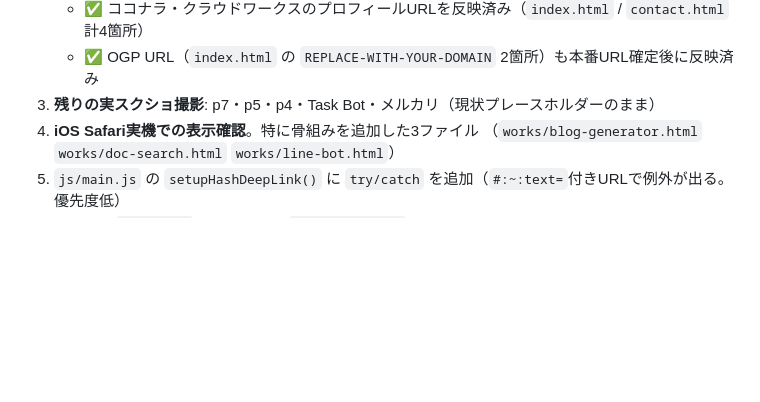
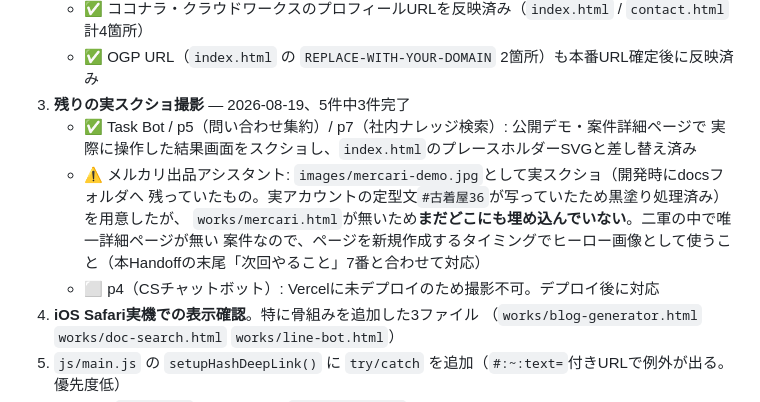
Before and after one commit to 16maaasa-ops/yuuki-taniguchi-portfolio, a Markdown page: HANDOFF.md, the part around the change. Rendered like a GitHub page; blank space fills up the shorter version.

Commit message:
手順15: HANDOFF.mdの残タスクを実スクショ撮影の進捗に合わせて更新

```diff
--- a/HANDOFF.md
+++ b/HANDOFF.md
@@ -104,7 +104,14 @@ p3「社内文書検索AI」とp7「社内ナレッジ検索+Slack」はテー
    - ✅ Googleフォームを新規作成し埋め込み済み（`contact.html`、お名前/ご連絡先/ご相談内容の3項目・全て必須）
    - ✅ ココナラ・クラウドワークスのプロフィールURLを反映済み（`index.html` / `contact.html` 計4箇所）
    - ✅ OGP URL（`index.html` の `REPLACE-WITH-YOUR-DOMAIN` 2箇所）も本番URL確定後に反映済み
-3. **残りの実スクショ撮影**: p7・p5・p4・Task Bot・メルカリ（現状プレースホルダーのまま）
+3. **残りの実スクショ撮影** — 2026-08-19、5件中3件完了
+   - ✅ Task Bot / p5（問い合わせ集約）/ p7（社内ナレッジ検索）: 公開デモ・案件詳細ページで
+     実際に操作した結果画面をスクショし、`index.html`のプレースホルダーSVGと差し替え済み
+   - ⚠️ メルカリ出品アシスタント: `images/mercari-demo.jpg`として実スクショ（開発時にdocsフォルダへ
+     残っていたもの。実アカウントの定型文`#古着屋36`が写っていたため黒塗り処理済み）を用意したが、
+     `works/mercari.html`が無いため**まだどこにも埋め込んでいない**。二軍の中で唯一詳細ページが無い
+     案件なので、ページを新規作成するタイミングでヒーロー画像として使うこと（本Handoffの末尾「次回やること」7番と合わせて対応）
+   - ⬜ p4（CSチャットボット）: Vercelに未デプロイのため撮影不可。デプロイ後に対応
 4. **iOS Safari実機での表示確認**。特に骨組みを追加した3ファイル
    （`works/blog-generator.html` `works/doc-search.html` `works/line-bot.html`）
 5. `js/main.js` の `setupHashDeepLink()` に `try/catch` を追加（`#:~:text=`付きURLで例外が出る。優先度低）
```
